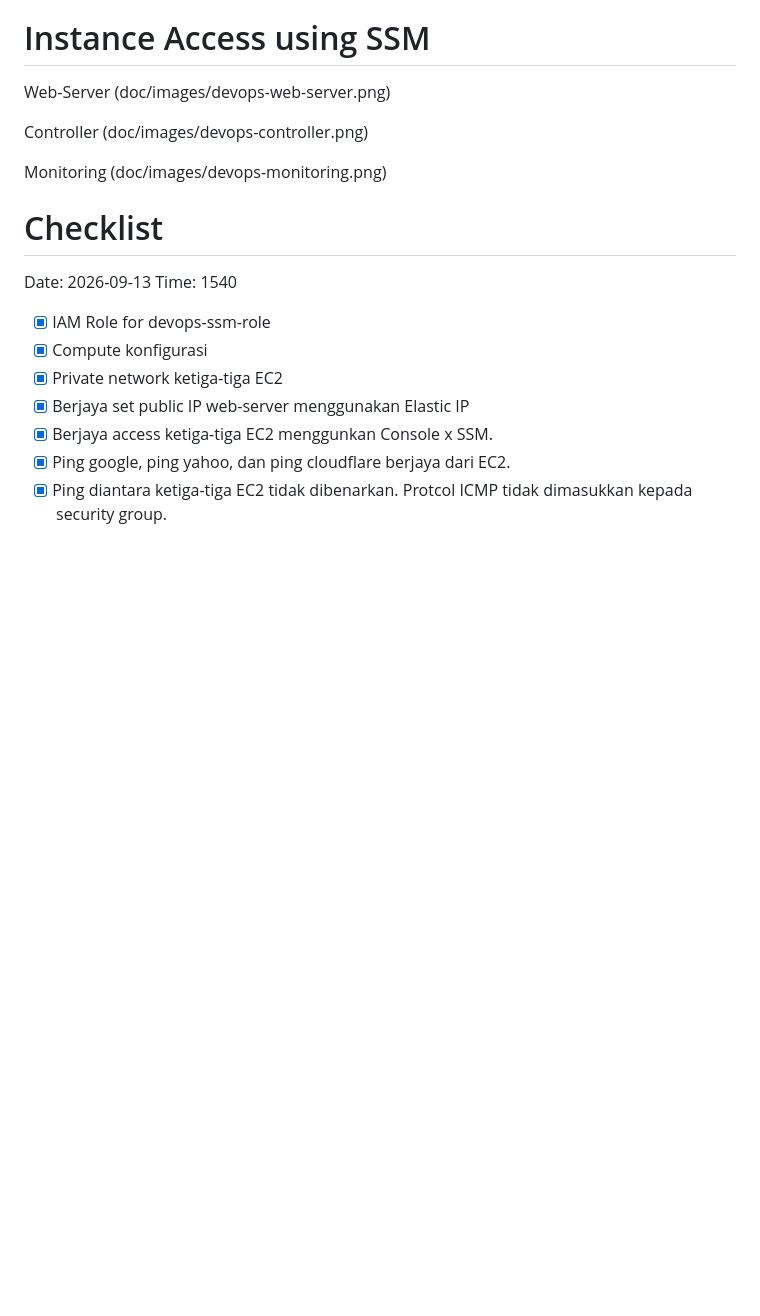
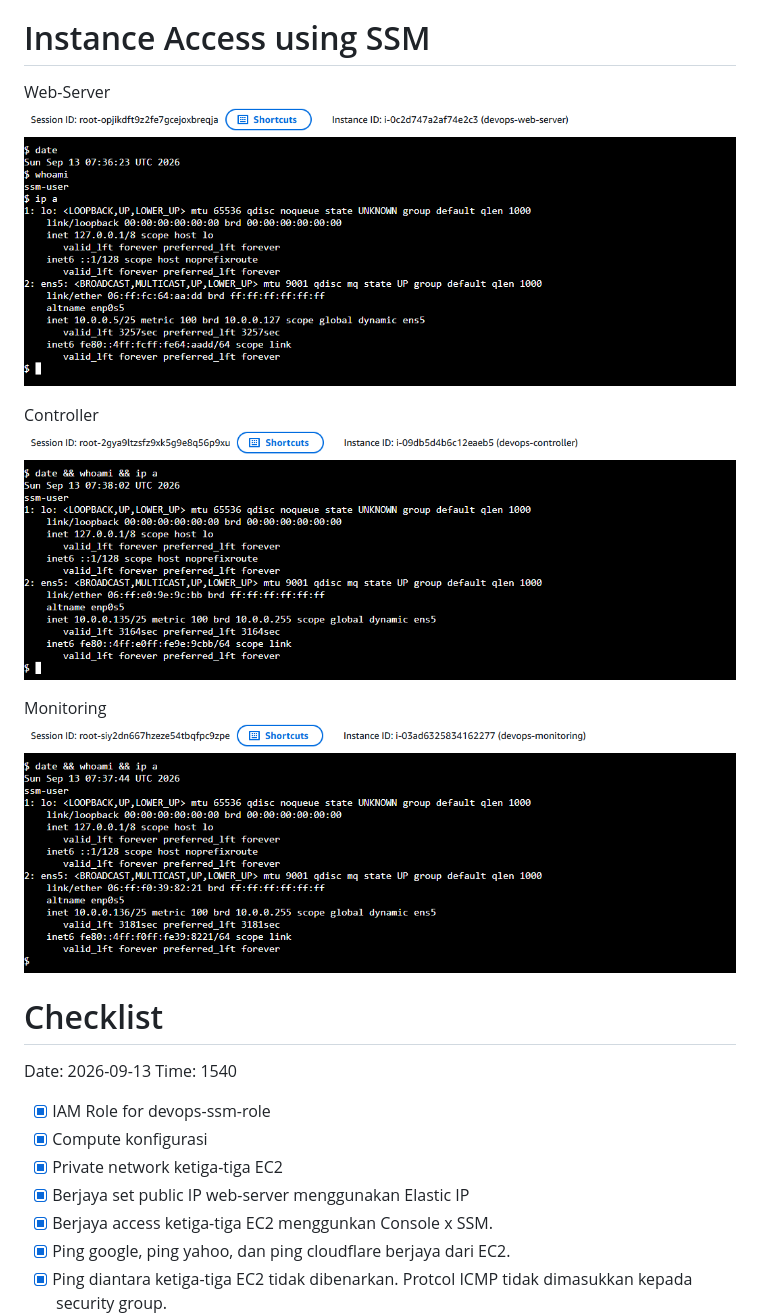
Before and after one commit to mhadiyahya/devops-bootcamp-project, a Markdown page: 00-Logbook.md, the part around the change. Drawn GitHub-style; blank space fills up the shorter version.

Commit message:
fix image link

```diff
--- a/00-Logbook.md
+++ b/00-Logbook.md
@@ -650,13 +650,13 @@ aws ssm describe-instance-information \
 
 # Instance Access using SSM
 Web-Server
-(doc/images/devops-web-server.png)
+![Web Server](doc/images/devops-web-server.png)
 
 Controller
-(doc/images/devops-controller.png)
+![Controller](doc/images/devops-controller.png)
 
 Monitoring
-(doc/images/devops-monitoring.png)
+![Monitoring](doc/images/devops-monitoring.png)
 
 # Checklist
 Date: 2026-09-13
```
